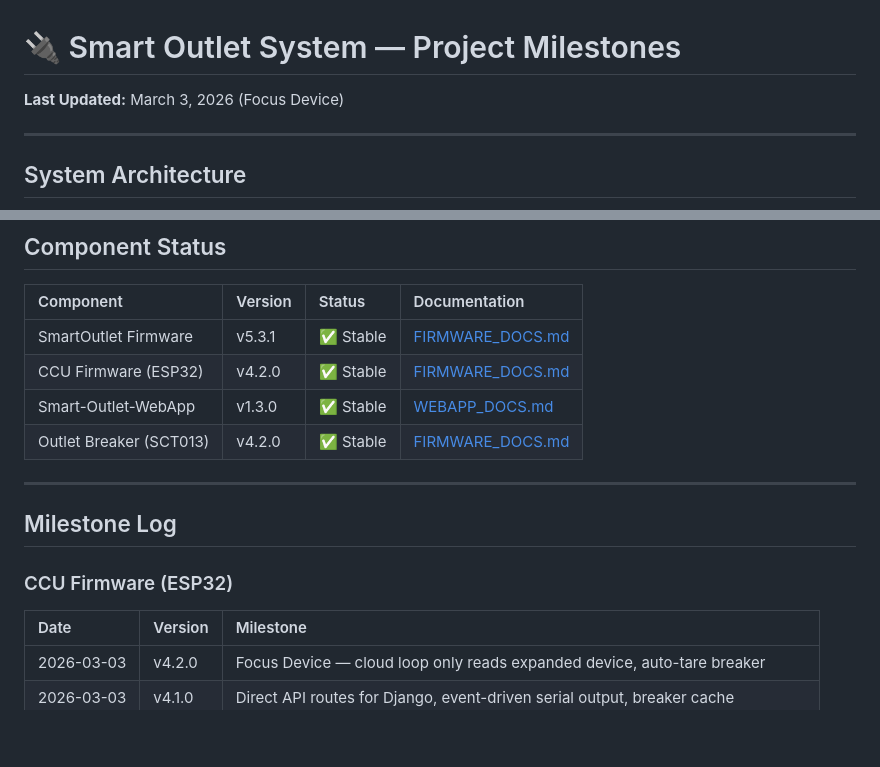
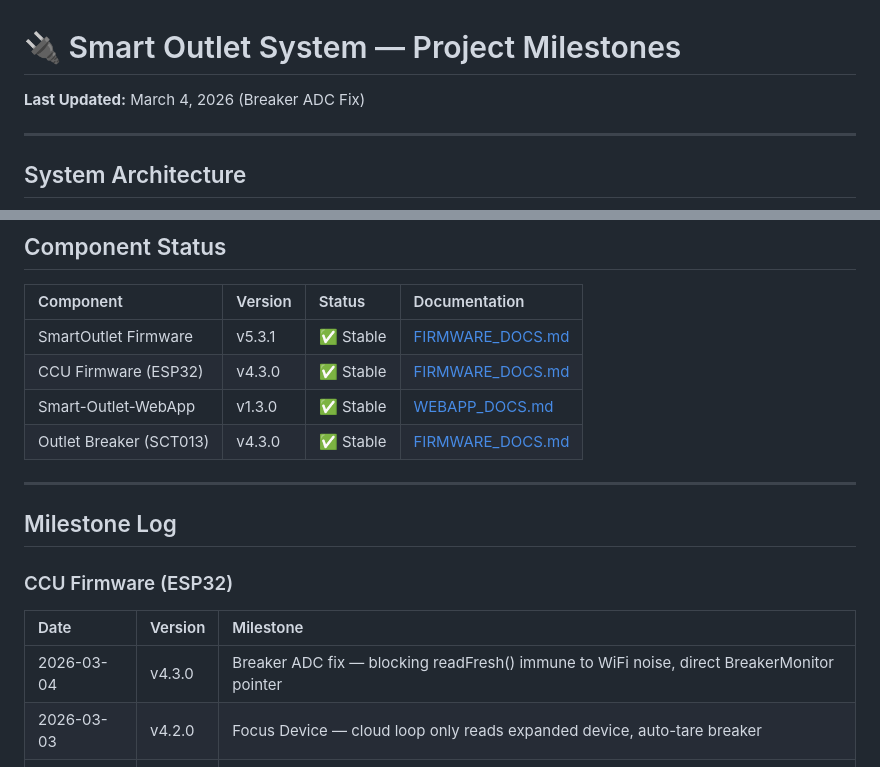
Before and after one commit to Jhadeeee/Smart-Outlet-WebApp, a Markdown page: Milestone/PROJECT_MILESTONES.md, 2 parts joined by grey strips. Rendered like a GitHub page; blank space fills up the shorter version.

Commit message:
docs: Update milestones for Breaker ADC Fix — CCU v4.3.0
- PROJECT_MILESTONES.md: bumped CCU/Breaker to v4.3.0, added milestone entry
- FIRMWARE_DOCS.md: updated loop descriptions (readFresh vs update),
  added readFresh() to BreakerMonitor API, replaced setLastBreakerMA
  with setBreakerMonitor/getLiveBreakerMA, fixed cloud interval 10s->2s
- WEBAPP_DOCS.md: no changes needed (breaker fix was firmware-only)

```diff
--- a/Milestone/PROJECT_MILESTONES.md
+++ b/Milestone/PROJECT_MILESTONES.md
@@ -1,6 +1,6 @@
 # 🔌 Smart Outlet System — Project Milestones
 
-**Last Updated:** March 3, 2026 (Focus Device)
+**Last Updated:** March 4, 2026 (Breaker ADC Fix)
 
 ---
 
@@ -15,9 +15,9 @@
 | Component                | Version | Status         | Documentation                                                                 |
 |:-------------------------|:--------|:---------------|:------------------------------------------------------------------------------|
 | SmartOutlet Firmware     | v5.3.1  | ✅ Stable      | [FIRMWARE_DOCS.md](Smart%20Outlet%20Device%20dev/Documentation/FIRMWARE_DOCS.md) |
-| CCU Firmware (ESP32)     | v4.2.0  | ✅ Stable      | [FIRMWARE_DOCS.md](Central%20Control%20Unit%20dev/Documentation/FIRMWARE_DOCS.md) |
+| CCU Firmware (ESP32)     | v4.3.0  | ✅ Stable      | [FIRMWARE_DOCS.md](Central%20Control%20Unit%20dev/Documentation/FIRMWARE_DOCS.md) |
 | Smart-Outlet-WebApp      | v1.3.0  | ✅ Stable      | [WEBAPP_DOCS.md](Smart-Outlet-WebApp%20dev/Documentation/WEBAPP_DOCS.md)            |
-| Outlet Breaker (SCT013)  | v4.2.0  | ✅ Stable      | [FIRMWARE_DOCS.md](Central%20Control%20Unit%20dev/Documentation/FIRMWARE_DOCS.md) |
+| Outlet Breaker (SCT013)  | v4.3.0  | ✅ Stable      | [FIRMWARE_DOCS.md](Central%20Control%20Unit%20dev/Documentation/FIRMWARE_DOCS.md) |
 
 ---
 
@@ -27,6 +27,7 @@
 
 | Date       | Version | Milestone                                                                 |
 |:-----------|:--------|:--------------------------------------------------------------------------|
+| 2026-03-04 | v4.3.0  | Breaker ADC fix — blocking readFresh() immune to WiFi noise, direct BreakerMonitor pointer |
 | 2026-03-03 | v4.2.0  | Focus Device — cloud loop only reads expanded device, auto-tare breaker   |
 | 2026-03-03 | v4.1.0  | Direct API routes for Django, event-driven serial output, breaker cache   |
 | 2026-02-24 | v4.0.0  | Main breaker monitoring — SCT013 integration, dashboard UI, cut-all/per-device |
```
Also changed, not shown: 1 other file.
